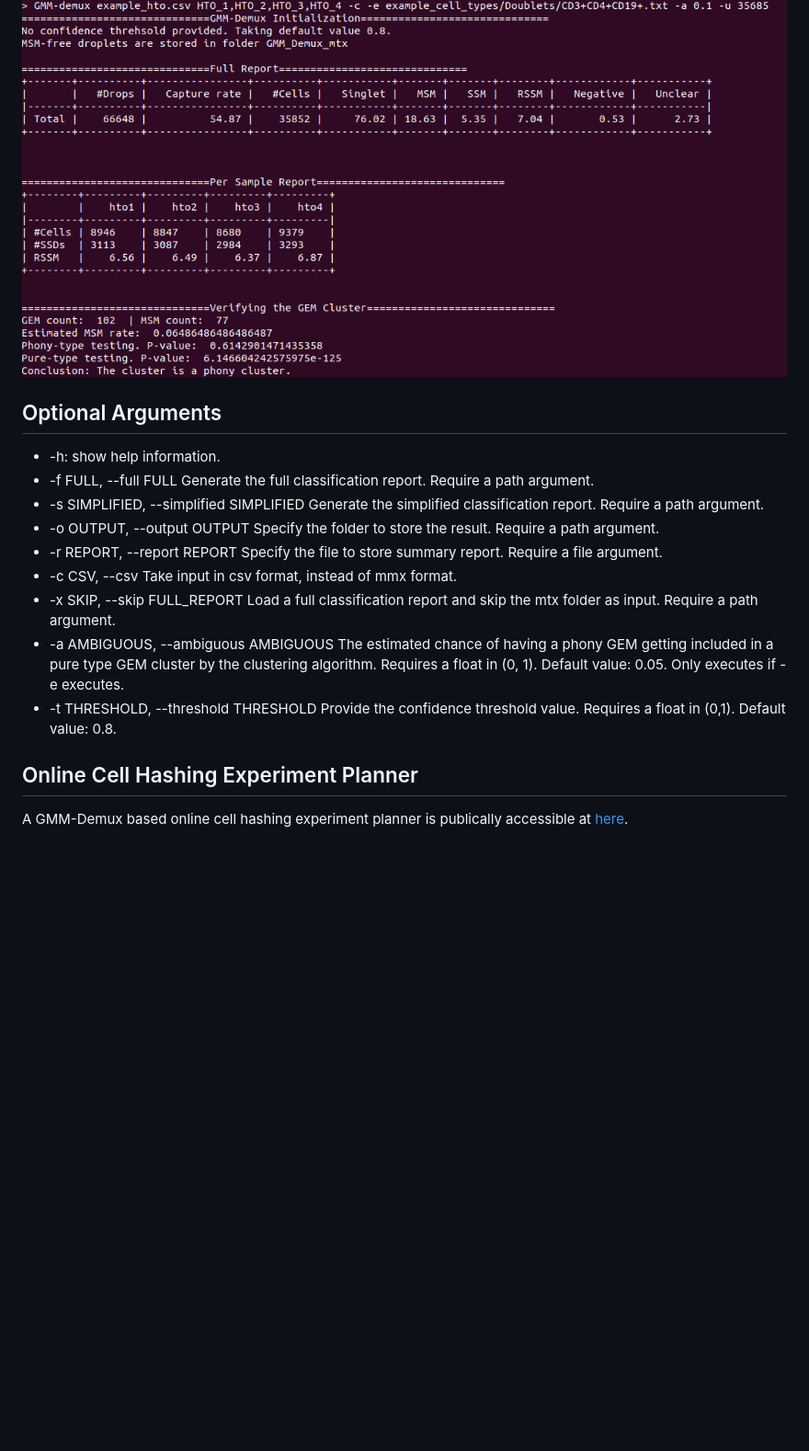
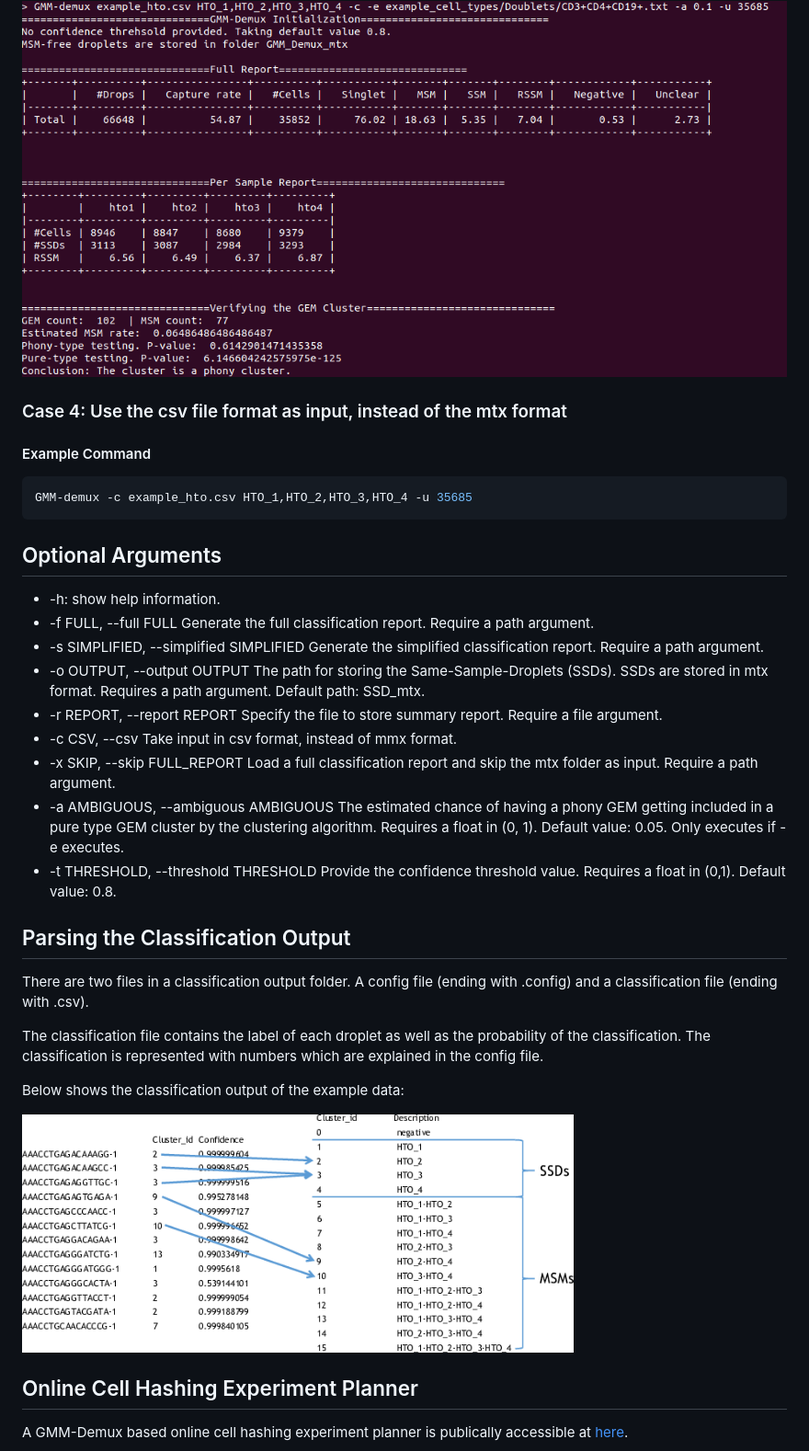
Before and after one commit to CHPGenetics/GMM-Demux, a Markdown page: README.md, the part around one of its changes. Shown at 92% size. Drawn GitHub-style; pictures changed too: class_output.png (added); blank space fills up the shorter version.

Commit message:
Pushing in updated readme.

````diff
--- a/README.md
+++ b/README.md
@@ -147,17 +149,31 @@ An example output of a pure cell type:
 An example output of a phony cell type:
 ![Phone type example](phony_type.png)
 
+### Case 4: Use the csv file format as input, instead of the mtx format
+#### Example Command
+```bash
+GMM-demux -c example_hto.csv HTO_1,HTO_2,HTO_3,HTO_4 -u 35685
+```
 
 ## Optional Arguments
 * -h: show help information.
 * -f FULL, --full FULL  Generate the full classification report. Require a path argument.
 * -s SIMPLIFIED, --simplified SIMPLIFIED  Generate the simplified classification report. Require a path argument.
-* -o OUTPUT, --output OUTPUT  Specify the folder to store the result. Require a path argument.
+* -o OUTPUT, --output OUTPUT  The path for storing the Same-Sample-Droplets (SSDs). SSDs are stored in mtx format. Requires a path argument. Default path: SSD_mtx.
 * -r REPORT, --report REPORT  Specify the file to store summary report. Require a file argument.
 * -c CSV, --csv  Take input in csv format, instead of mmx format.
 * -x SKIP, --skip FULL\_REPORT  Load a full classification report and skip the mtx folder as input. Require a path argument.
 * -a AMBIGUOUS, --ambiguous AMBIGUOUS  The estimated chance of having a phony GEM getting included in a pure type GEM cluster by the clustering algorithm. Requires a float in (0, 1). Default value: 0.05. Only executes if -e executes.
 * -t THRESHOLD, --threshold THRESHOLD  Provide the confidence threshold value. Requires a float in (0,1). Default value: 0.8.
+
+## Parsing the Classification Output
+There are two files in a classification output folder. A config file (ending with .config) and a classification file (ending with .csv).
+
+The classification file contains the label of each droplet as well as the probability of the classification. The classification is represented with numbers which are explained in the config file.
+
+Below shows the classification output of the example data:
+
+<img src="class_output.png" width="600"/>
 
 ## Online Cell Hashing Experiment Planner
 A GMM-Demux based online cell hashing experiment planner is publically accessible at [here](https://www.pitt.edu/~wec47/gmmdemux.html).
````
Also changed, not shown: other parts of README.md (+6 -4 lines), 2 other files.
